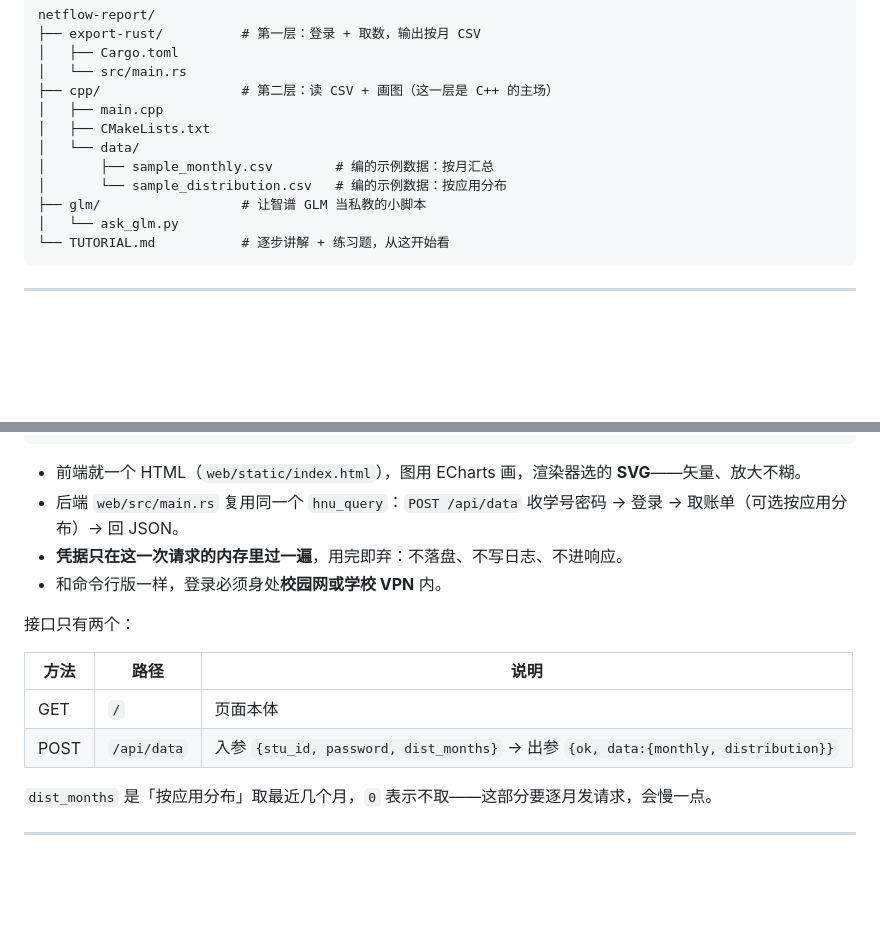
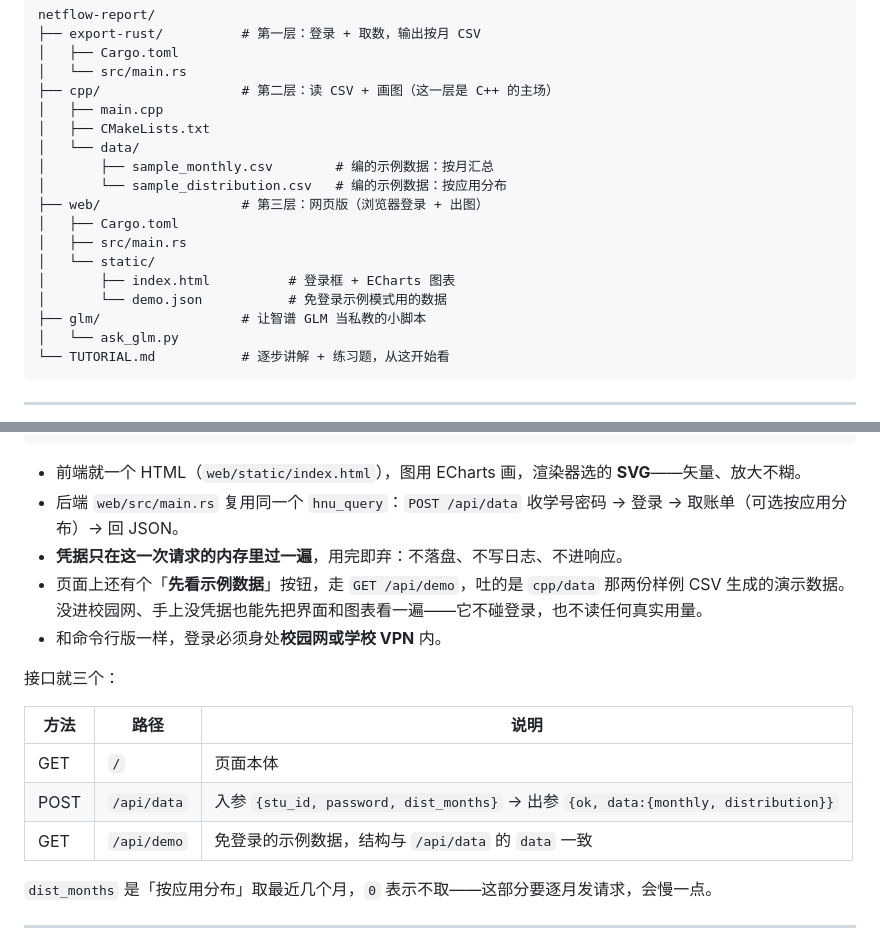
Before and after one commit to Nana-Ki7/netflow-report, a Markdown page: README.md, 2 parts joined by grey strips. GitHub-like rendering; blank space fills up the shorter version.

Commit message:
feat(web): 加 /api/demo 免登录示例模式，没凭据也能先看界面

```diff
--- a/README.md
+++ b/README.md
@@ -33,6 +33,12 @@ netflow-report/
 │   └── data/
 │       ├── sample_monthly.csv        # 编的示例数据：按月汇总
 │       └── sample_distribution.csv   # 编的示例数据：按应用分布
+├── web/                  # 第三层：网页版（浏览器登录 + 出图）
+│   ├── Cargo.toml
+│   ├── src/main.rs
+│   └── static/
+│       ├── index.html          # 登录框 + ECharts 图表
+│       └── demo.json           # 免登录示例模式用的数据
 ├── glm/                  # 让智谱 GLM 当私教的小脚本
 │   └── ask_glm.py
 └── TUTORIAL.md           # 逐步讲解 + 练习题，从这开始看
@@ -105,14 +111,17 @@ cargo run --release
 - 前端就一个 HTML（`web/static/index.html`），图用 ECharts 画，渲染器选的 **SVG**——矢量、放大不糊。
 - 后端 `web/src/main.rs` 复用同一个 `hnu_query`：`POST /api/data` 收学号密码 → 登录 → 取账单（可选按应用分布）→ 回 JSON。
 - **凭据只在这一次请求的内存里过一遍**，用完即弃：不落盘、不写日志、不进响应。
+- 页面上还有个「**先看示例数据**」按钮，走 `GET /api/demo`，吐的是 `cpp/data` 那两份样例 CSV 生成的演示数据。
+  没进校园网、手上没凭据也能先把界面和图表看一遍——它不碰登录，也不读任何真实用量。
 - 和命令行版一样，登录必须身处**校园网或学校 VPN** 内。
 
-接口只有两个：
+接口就三个：
 
 | 方法 | 路径 | 说明 |
 | --- | --- | --- |
 | GET | `/` | 页面本体 |
 | POST | `/api/data` | 入参 `{stu_id, password, dist_months}` → 出参 `{ok, data:{monthly, distribution}}` |
+| GET | `/api/demo` | 免登录的示例数据，结构与 `/api/data` 的 `data` 一致 |
 
 `dist_months` 是「按应用分布」取最近几个月，`0` 表示不取——这部分要逐月发请求，会慢一点。
 
```
